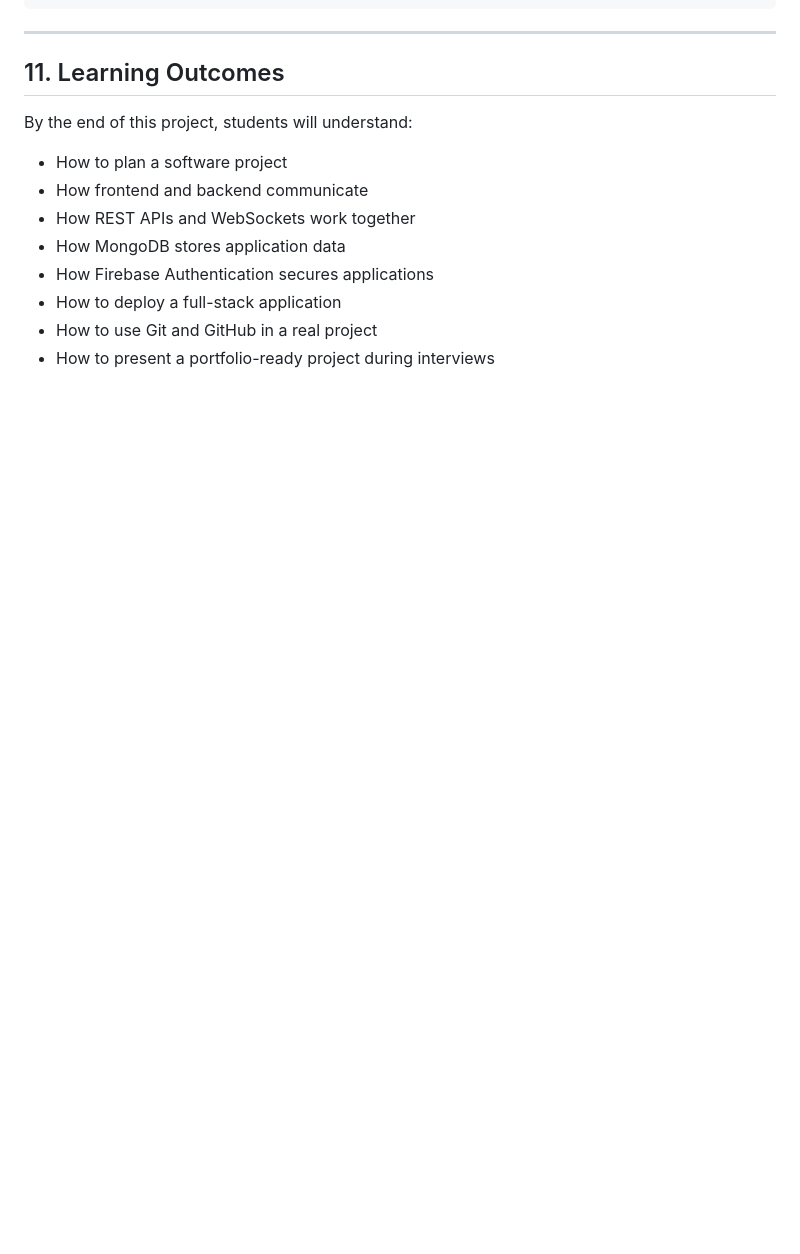
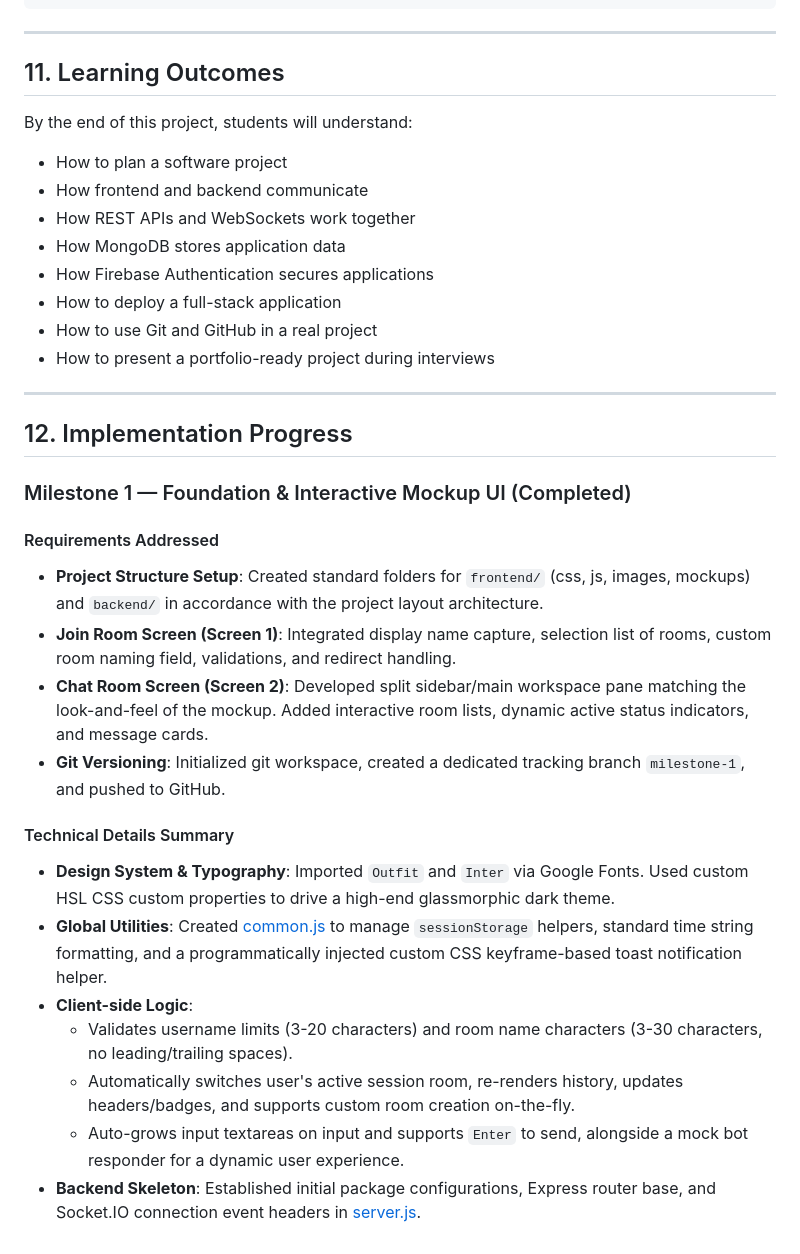
Before and after one commit to codecoach-in/openchat, a Markdown page: README.md, the part around the change. GitHub-like rendering; blank space fills up the shorter version.

Commit message:
docs: update README.md with Implementation Progress section

```diff
--- a/README.md
+++ b/README.md
@@ -203,3 +203,24 @@ By the end of this project, students will understand:
 - How to deploy a full-stack application
 - How to use Git and GitHub in a real project
 - How to present a portfolio-ready project during interviews
+
+---
+
+## 12. Implementation Progress
+
+### Milestone 1 — Foundation & Interactive Mockup UI (Completed)
+
+#### Requirements Addressed
+* **Project Structure Setup**: Created standard folders for `frontend/` (css, js, images, mockups) and `backend/` in accordance with the project layout architecture.
+* **Join Room Screen (Screen 1)**: Integrated display name capture, selection list of rooms, custom room naming field, validations, and redirect handling.
+* **Chat Room Screen (Screen 2)**: Developed split sidebar/main workspace pane matching the look-and-feel of the mockup. Added interactive room lists, dynamic active status indicators, and message cards.
+* **Git Versioning**: Initialized git workspace, created a dedicated tracking branch `milestone-1`, and pushed to GitHub.
+
+#### Technical Details Summary
+* **Design System & Typography**: Imported `Outfit` and `Inter` via Google Fonts. Used custom HSL CSS custom properties to drive a high-end glassmorphic dark theme.
+* **Global Utilities**: Created [common.js](file:///d:/codeCoach_WS/FSD/FSD4_WS/Capstone-projects/openchat/frontend/js/common.js) to manage `sessionStorage` helpers, standard time string formatting, and a programmatically injected custom CSS keyframe-based toast notification helper.
+* **Client-side Logic**:
+  * Validates username limits (3-20 characters) and room name characters (3-30 characters, no leading/trailing spaces).
+  * Automatically switches user's active session room, re-renders history, updates headers/badges, and supports custom room creation on-the-fly.
+  * Auto-grows input textareas on input and supports `Enter` to send, alongside a mock bot responder for a dynamic user experience.
+* **Backend Skeleton**: Established initial package configurations, Express router base, and Socket.IO connection event headers in [server.js](file:///d:/codeCoach_WS/FSD/FSD4_WS/Capstone-projects/openchat/backend/server.js).
```
